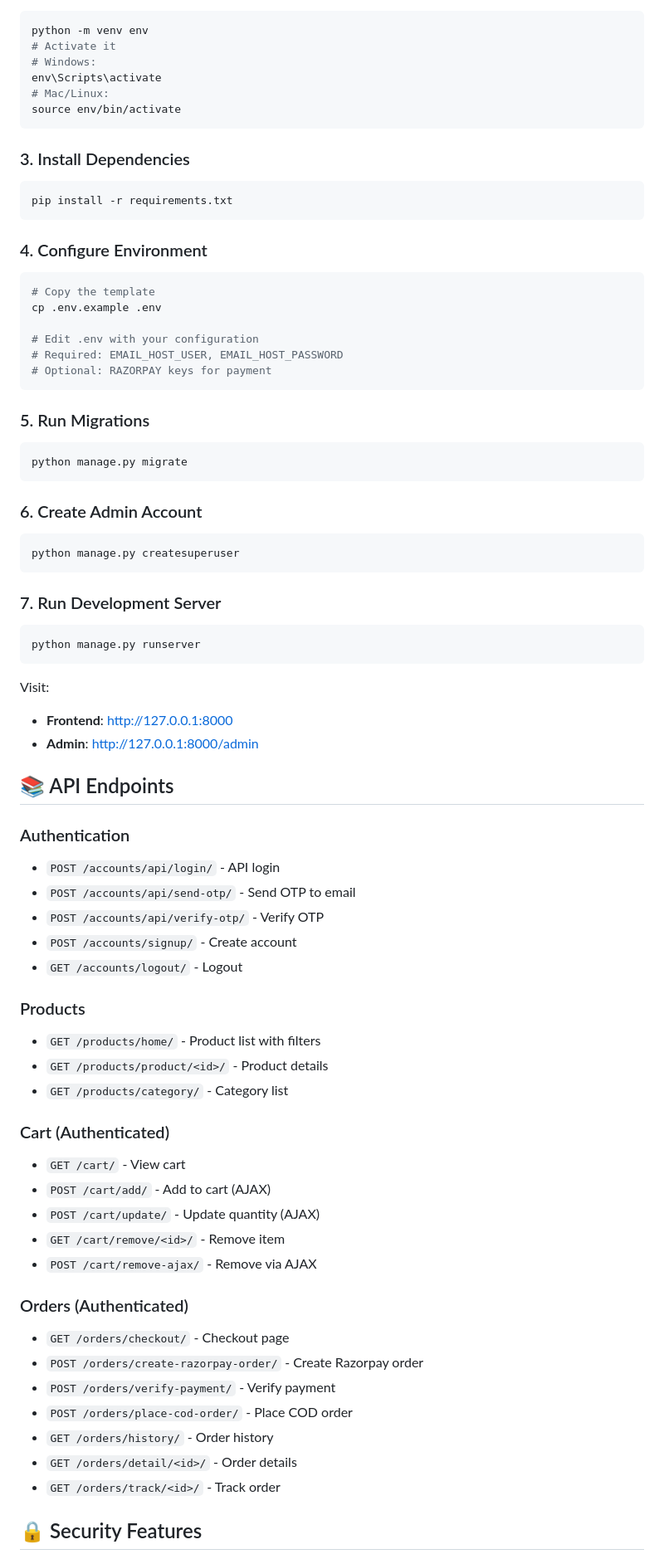
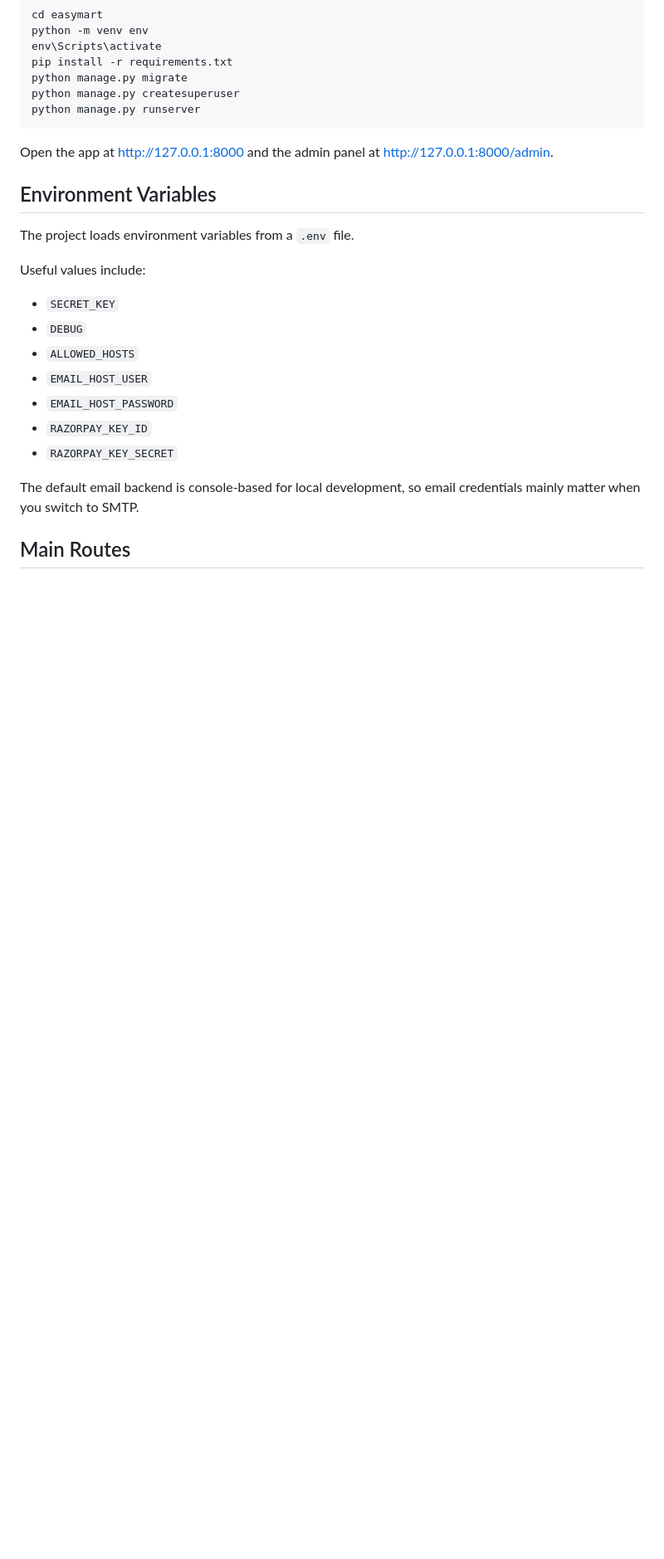
Before and after one commit to shahidali25/easymart, a Markdown page: easymart/README.md, the part around one of its changes. Shown at 83% size. Rendered like a GitHub page; blank space fills up the shorter version.

````diff
--- a/easymart/README.md
+++ b/easymart/README.md
@@ -70,74 +35,28 @@ cd easymart
 python -m venv env
-# Activate it
-# Windows:
 env\Scripts\activate
-# Mac/Linux:
-source env/bin/activate
-```
-
-### 3. Install Dependencies
-```bash
 pip install -r requirements.txt
-```
-
-### 4. Configure Environment
-```bash
-# Copy the template
-cp .env.example .env
-
-# Edit .env with your configuration
-# Required: EMAIL_HOST_USER, EMAIL_HOST_PASSWORD
-# Optional: RAZORPAY keys for payment
-```
-
-### 5. Run Migrations
-```bash
 python manage.py migrate
-```
-
-### 6. Create Admin Account
-```bash
 python manage.py createsuperuser
-```
-
-### 7. Run Development Server
-```bash
 python manage.py runserver
 ```
 
-Visit:
-- **Frontend**: http://127.0.0.1:8000
-- **Admin**: http://127.0.0.1:8000/admin
+Open the app at http://127.0.0.1:8000 and the admin panel at http://127.0.0.1:8000/admin.
 
-## 📚 API Endpoints
+## Environment Variables
 
-### Authentication
-- `POST /accounts/api/login/` - API login
-- `POST /accounts/api/send-otp/` - Send OTP to email
-- `POST /accounts/api/verify-otp/` - Verify OTP
-- `POST /accounts/signup/` - Create account
-- `GET /accounts/logout/` - Logout
+The project loads environment variables from a `.env` file.
 
-### Products
-- `GET /products/home/` - Product list with filters
-- `GET /products/product/<id>/` - Product details
-- `GET /products/category/` - Category list
+Useful values include:
 
-### Cart (Authenticated)
-- `GET /cart/` - View cart
-- `POST /cart/add/` - Add to cart (AJAX)
-- `POST /cart/update/` - Update quantity (AJAX)
-- `GET /cart/remove/<id>/` - Remove item
-- `POST /cart/remove-ajax/` - Remove via AJAX
+- `SECRET_KEY`
+- `DEBUG`
+- `ALLOWED_HOSTS`
+- `EMAIL_HOST_USER`
+- `EMAIL_HOST_PASSWORD`
+- `RAZORPAY_KEY_ID`
+- `RAZORPAY_KEY_SECRET`
 
-### Orders (Authenticated)
-- `GET /orders/checkout/` - Checkout page
-- `POST /orders/create-razorpay-order/` - Create Razorpay order
-- `POST /orders/verify-payment/` - Verify payment
-- `POST /orders/place-cod-order/` - Place COD order
-- `GET /orders/history/` - Order history
-- `GET /orders/detail/<id>/` - Order details
-- `GET /orders/track/<id>/` - Track order
+The default email backend is console-based for local development, so email credentials mainly matter when you switch to SMTP.
 
-## 🔒 Security Features
+## Main Routes
 
````
Also changed, not shown: other parts of easymart/README.md (+57 -166 lines).
